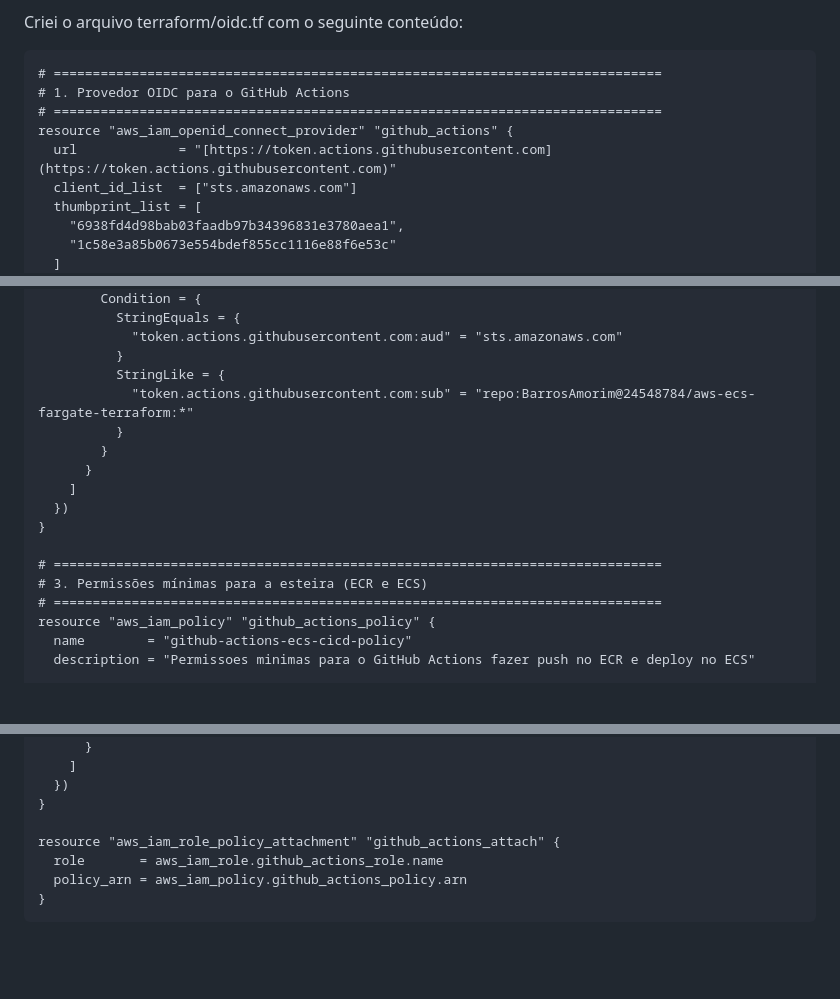
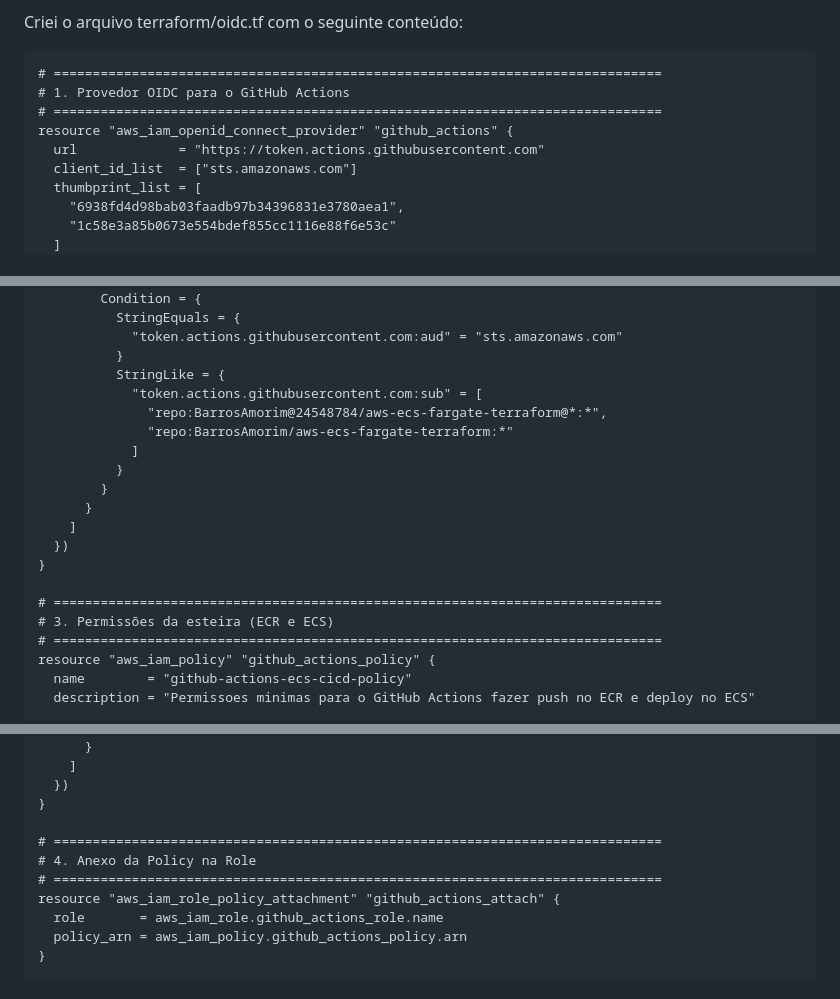
Before and after one commit to BarrosAmorim/aws-ecs-fargate-terraform, a Markdown page: docs/10-cicd-ecr-oidc.md, 3 parts joined by grey strips. Drawn GitHub-style; blank space fills up the shorter version.

Commit message:
docs: atualiza documentacao da esteira com ajustes oidc e troubleshooting

```diff
--- a/docs/10-cicd-ecr-oidc.md
+++ b/docs/10-cicd-ecr-oidc.md
@@ -17,7 +17,7 @@ Criei o arquivo terraform/oidc.tf com o seguinte conteúdo:
 # 1. Provedor OIDC para o GitHub Actions
 # ==============================================================================
 resource "aws_iam_openid_connect_provider" "github_actions" {
-  url             = "[https://token.actions.githubusercontent.com](https://token.actions.githubusercontent.com)"
+  url             = "https://token.actions.githubusercontent.com"
   client_id_list  = ["sts.amazonaws.com"]
   thumbprint_list = [
     "6938fd4d98bab03faadb97b34396831e3780aea1",
@@ -45,7 +45,10 @@ resource "aws_iam_role" "github_actions_role" {
             "token.actions.githubusercontent.com:aud" = "sts.amazonaws.com"
           }
           StringLike = {
-            "token.actions.githubusercontent.com:sub" = "repo:BarrosAmorim@24548784/aws-ecs-fargate-terraform:*"
+            "token.actions.githubusercontent.com:sub" = [
+              "repo:BarrosAmorim@24548784/aws-ecs-fargate-terraform@*:*",
+              "repo:BarrosAmorim/aws-ecs-fargate-terraform:*"
+            ]
           }
         }
       }
@@ -54,7 +57,7 @@ resource "aws_iam_role" "github_actions_role" {
 }
 
 # ==============================================================================
-# 3. Permissões mínimas para a esteira (ECR e ECS)
+# 3. Permissões da esteira (ECR e ECS)
 # ==============================================================================
 resource "aws_iam_policy" "github_actions_policy" {
   name        = "github-actions-ecs-cicd-policy"
@@ -108,6 +111,9 @@ resource "aws_iam_policy" "github_actions_policy" {
   })
 }
 
+# ==============================================================================
+# 4. Anexo da Policy na Role
+# ==============================================================================
 resource "aws_iam_role_policy_attachment" "github_actions_attach" {
   role       = aws_iam_role.github_actions_role.name
   policy_arn = aws_iam_policy.github_actions_policy.arn
```
